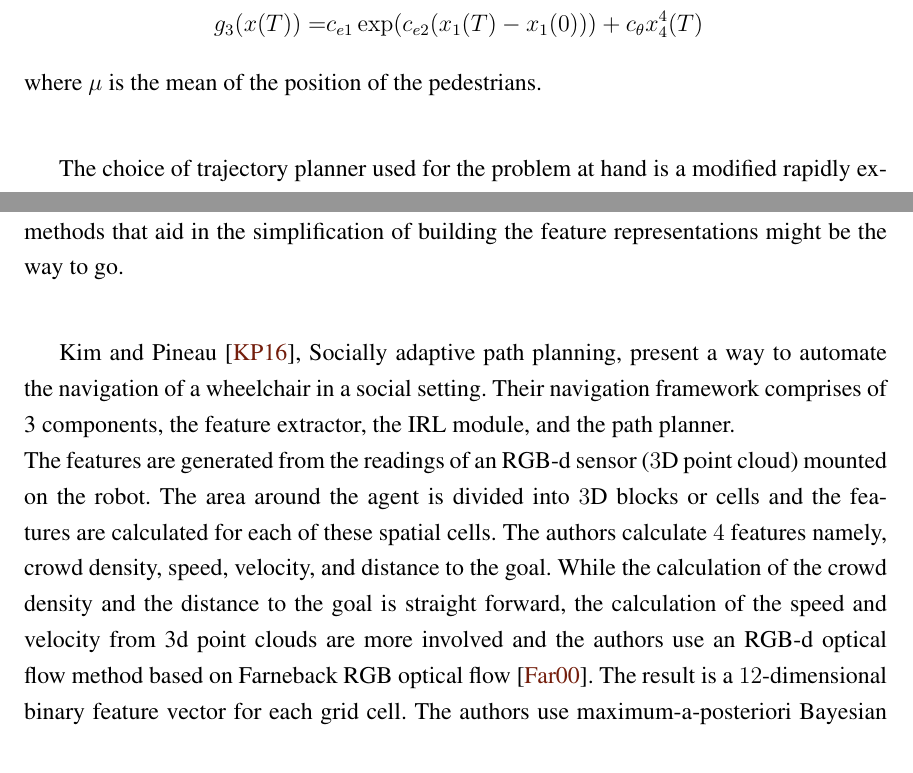
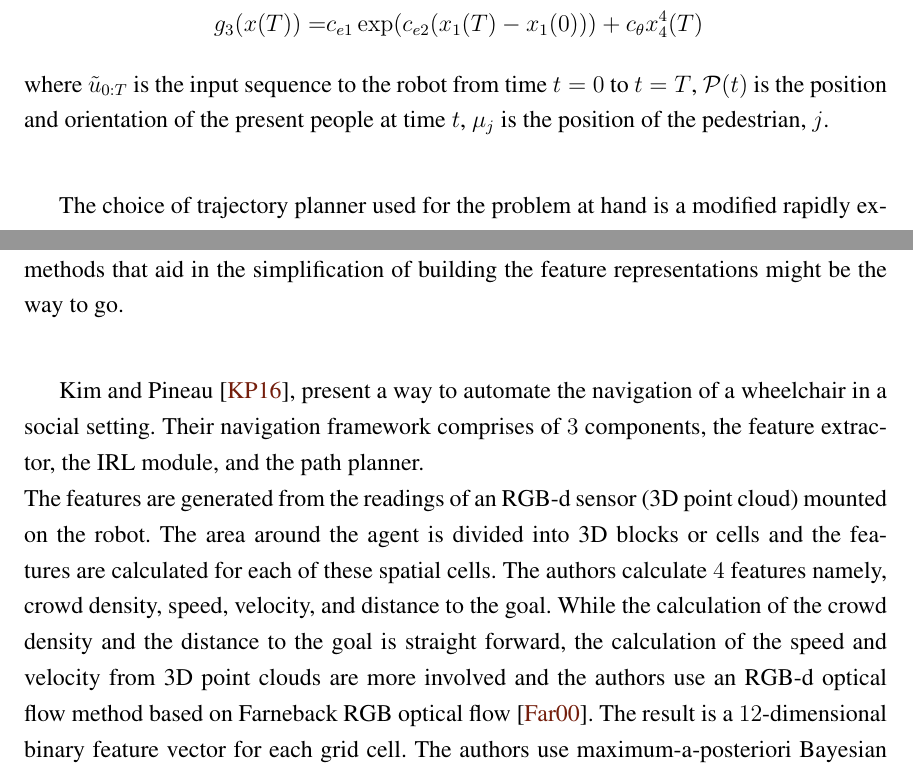
Before and after one commit to ranok92/my_masters_thesis, a LaTeX thesis (LaTeX-Thesis-Template/Thesis.tex, which reads LaTeX-Thesis-Template/base/chapter/chapter2.tex, LaTeX-Thesis-Template/base/chapter/chapter3.tex): two parts of pages 28 and 35 of 95, joined at a grey line, cut so that both start at the same text. Compiled offline with pdfLaTeX.

Commit message:
More minor edits.

```diff
--- a/LaTeX-Thesis-Template/base/chapter/chapter2.tex
+++ b/LaTeX-Thesis-Template/base/chapter/chapter2.tex
@@ -165,7 +165,7 @@ g_{2}((\textbf{x}(t)), \mathcal{P}(t)) = &\sum_{j=1}^{p} \sum_{k=1}^{4} c_{k}\ex
 g_{3}(x(T)) = & c_{e1}\exp(c_{e2}(x_{1}(T) - x_{1}(0))) + c_{\theta}x_{4}^{4}(T)
 \end{split}
 \end{align}
-where $\mu$ is the mean of the position of the pedestrians.\\
+where $\tilde{u}_{0:T}$ is the input sequence to the robot from time $t=0$ to $t=T$, $\mathcal{P}(t)$ is the position and orientation of the present people at time $t$, $\mu_{j}$ is the position of the pedestrian, $j$.\\
 
 The choice of trajectory planner used for the problem at hand is a modified rapidly exploring random tree (RRT). They introduce a step to prune the nodes that helps in reducing the size of the tree and improving the stopping condition for extending the tree. Instead of depending on an error, they place a limit on the number of nodes that can be added to the tree and terminate accordingly. %\thcomment{The following line is one of the steps in their algorithm. not an explanation of the of the expression above. I did not make any changes to address your comment. }
  Finally, the trajectories with a smaller penalty are preferred over trajectories with newer vertices.
--- a/LaTeX-Thesis-Template/base/chapter/chapter3.tex
+++ b/LaTeX-Thesis-Template/base/chapter/chapter3.tex
@@ -79,12 +79,12 @@ For the feature representations, they create a pool of measurements garnered fro
 They test these on a Robot Operating System or, in short, ROS-based pedestrian simulator on 3 scenarios: airport gate, crossing hallway, and intersection. Expert demonstrations for these scenarios are obtained through tele-operation. They find that the performance across the two learning methods are similar. The feature representation, on the other hand, plays a major role in the final performance of the agent hence they come to the conclusion that spending time on modeling the feature representations or working to come up with learning methods that aid in the simplification of building the feature representations might be the way to go.
 \\
 \par
-Kim and Pineau \cite{kim_socially_2016}, Socially adaptive path planning, present a way to automate the navigation of a wheelchair in a social setting. Their navigation framework comprises of 3 components, the feature extractor, the IRL module, and the path planner.\\
+Kim and Pineau \cite{kim_socially_2016}, present a way to automate the navigation of a wheelchair in a social setting. Their navigation framework comprises of $3$ components, the feature extractor, the IRL module, and the path planner.\\
 %\textbf{Feature extractor}
-The features are generated from the readings of an RGB-d sensor ($3$D point cloud) mounted on the robot. The area around the agent is divided into $3$D blocks or cells and the features are calculated for each of these spatial cells.
+The features are generated from the readings of an RGB-d sensor (3D point cloud) mounted on the robot. The area around the agent is divided into 3D blocks or cells and the features are calculated for each of these spatial cells.
 The authors calculate $4$ features namely,
 crowd density, speed, velocity, and distance to the goal.
-While the calculation of the crowd density and the distance to the goal is straight forward, the calculation of the speed and velocity from 3d point clouds are more involved and the authors use an RGB-d optical flow method based on Farneback RGB optical flow \cite{farneback_optical_flow}.
+While the calculation of the crowd density and the distance to the goal is straight forward, the calculation of the speed and velocity from 3D point clouds are more involved and the authors use an RGB-d optical flow method based on Farneback RGB optical flow \cite{farneback_optical_flow}.
 The result is a $12$-dimensional binary feature vector for each grid cell.
 %\textbf{IRL module}
 The authors use maximum-a-posteriori Bayesian inverse reinforcement learning (MAP-BIRL) \cite{choi_MAP-BIRL_2011} to calculate the cost function for socially acceptable navigation. The cost of a state is given by
```
Also changed, not shown: LaTeX-Thesis-Template/base/intro/intro.tex (+5 -5 lines), LaTeX-Thesis-Template/base/chapter/chapter3.tex (4 more changed lines).
